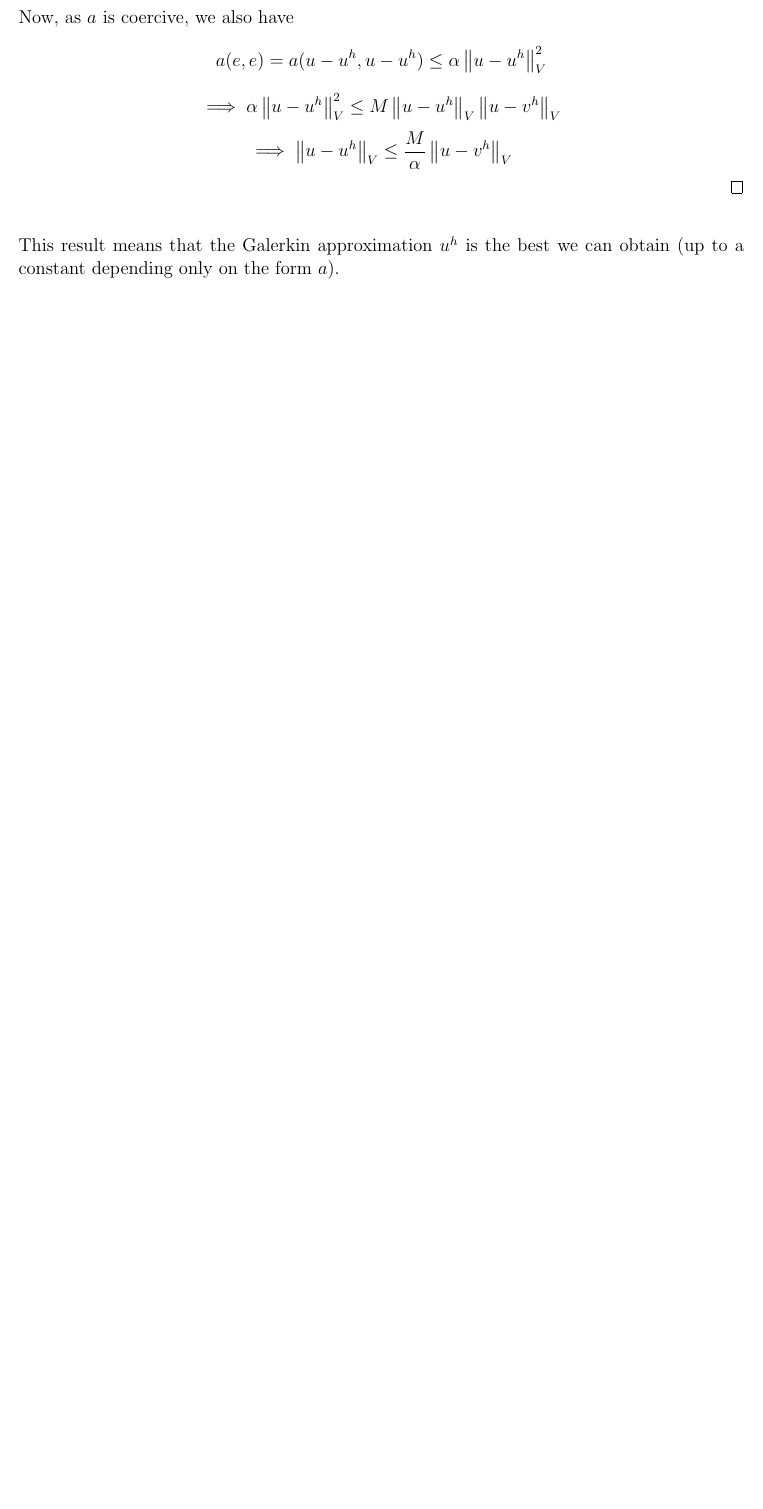
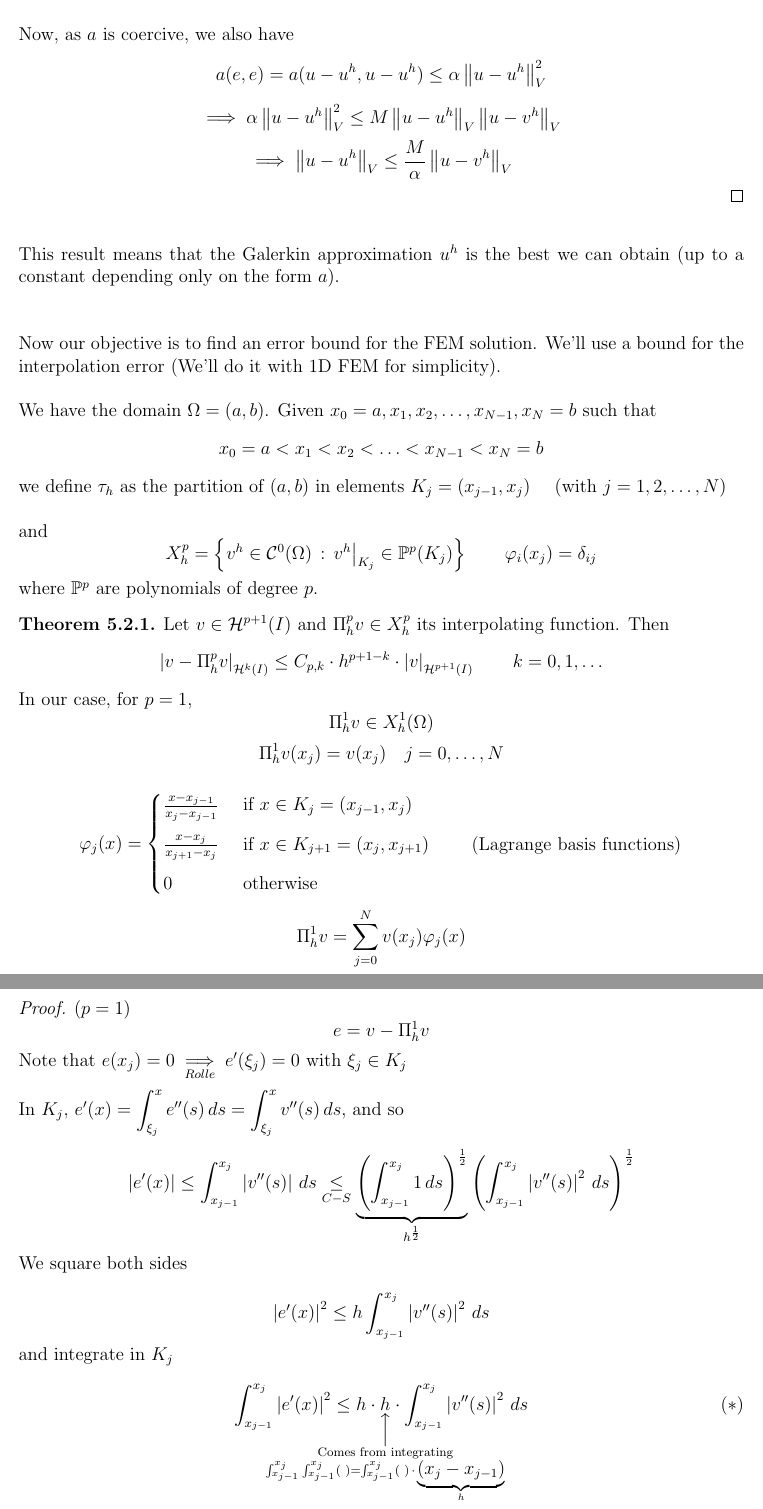
Before and after one commit to S00ts/NMDE, a LaTeX document (main.tex, which reads t5.tex): part of page 40 of 40 before the commit and two parts of pages 40 and 41 of 42 after it, the two joined at a grey line, cut so that both start at the same text, the shorter picture padded with empty space. Compiled offline with pdfLaTeX.

Commit message:
Proof thm 5.2.1

```diff
--- a/t5.tex
+++ b/t5.tex
@@ -800,4 +800,59 @@ where $\Pi u$ is the projection of $u$. In FEM it's the \textit{interpolating po
   \qed
 \end{demo}
 
-This result means that the Galerkin approximation $u^h$ is the best we can obtain (up to a constant depending only on the form $a$).
+This result means that the Galerkin approximation $u^h$ is the best we can obtain (up to a constant depending only on the form $a$).\\\-\\
+
+Now our objective is to find an error bound for the FEM solution. We'll use a bound for the interpolation error (We'll do it with 1D FEM for simplicity).\\
+
+We have the domain $\Omega = (a,b)$. Given $x_0 = a, x_1, x_2, \ldots, x_{N-1}, x_N = b$ such that $$x_0 = a < x_1 < x_2 < \ldots < x_{N-1} < x_N = b$$ we define $\tau_h$ as the partition of $(a,b)$ in elements $K_j = (x_{j-1},x_j)\quad$ (with $j=1,2,\ldots,N$)\\
+
+and $$X_h^p = \setb{v^h \in \mathcal{C}^0(\Omega) \,:\, v^h\big|_{K_j}\in\mathbb{P}^p(K_j)} \qquad \varphi_i(x_j) = \delta_{ij}$$
+
+where $\mathbb{P}^p$ are polynomials of degree $p$.
+
+\begin{theorem}
+  Let $v\in\mathcal{H}^{p+1}(I)$ and $\Pi_h^p v \in X_h^p$ its interpolating function. Then
+  \[
+    \abs{v-\Pi_h^p v}_{\mathcal{H}^k(I)} \leq C_{p,k}\cdot h^{p+1-k}\cdot\abs{v}_{\mathcal{H}^{p+1}(I)} \qquad k=0,1,\ldots
+  \]
+
+  In our case, for $p=1$,
+  $$\Pi_h^1 v \in X_h^1(\Omega)$$
+  $$\Pi_h^1 v(x_j) = v(x_j) \quad j=0,\ldots,N$$
+
+  \[
+    \varphi_j(x) = \begin{cases}
+      \frac{x-x_{j-1}}{x_j - x_{j-1}}   &\text{ if } x \in K_j=(x_{j-1},x_j)\\[8pt]
+      \frac{x-x_{j}}{x_{j+1} - x_j} &\text{ if } x\in K_{j+1} = (x_j,x_{j+1}) \qquad \text{ (Lagrange basis functions)} \\[8pt]
+      0 &\text{ otherwise}
+  \end{cases}
+  \]
+
+  $$\Pi_h^1 v = \sum_{j=0}^N v(x_j)\varphi_j(x)$$
+\end{theorem}
+
+\begin{demo}
+  ($p=1$)\\
+  \vspace{-0.5cm}
+  $$e=v-\Pi_h^1v$$
+
+  Note that $e(x_j) = 0 \underset{Rolle}{\implies} e'(\xi_j)=0$ with $\xi_j \in K_j$\\
+
+  In $\displaystyle{K_j,\, e'(x) = \int_{\xi_j}^x e''(s)\,ds = \int_{\xi_j}^x v''(s)\,ds}$, and so
+  \[
+    \abs{e'(x)} \leq \int_{x_{j-1}}^{x_j} \abs{v''(s)}\,ds \underset{C-S}{\leq} \underbrace{\left(\int_{x_{j-1}}^{x_j}1\,ds\right)^{\frac{1}{2}}}_{h^{\frac{1}{2}}}\left(\int_{x_{j-1}}^{x_j} \abs{v''(s)}^2 \, ds\right)^{\frac{1}{2}}
+  \]
+
+  We square both sides
+
+  \[
+    \abs{e'(x)}^2 \leq h \int_{x_{j-1}}^{x_j} \abs{v''(s)}^2 \, ds
+  \]
+
+  and integrate in $K_j$
+
+  \[
+    \int_{x_{j-1}}^{x_j}\abs{e'(x)}^2 \leq h\cdot \hspace{-2.6cm}\underset{\substack{\Big\uparrow \\ \text{Comes from integrating}\\\int_{x_{j-1}}^{x_j}\int_{x_{j-1}}^{x_j}(\,\,) = \int_{x_{j-1}}^{x_j}(\,\,)\,\cdot\,\underbrace{(x_j - x_{j-1})}_{h}}}{h}\hspace{-2.6cm}\cdot \int_{x_{j-1}}^{x_j} \abs{v''(s)}^2 \, ds \tag{$*$}
+  \]
+
+  Then we have $e(x) = \displaystyle{\int_{x_{j-1}}^x e'(s)\,ds}$ for $x\in K_j$. Thus
@@ -803,0 +885 @@ This result means that the Galerkin approximation $u^h$ is the best we can obtai
+      \item[-] Norm: $\norm{v}_{\mathcal{H}^p} = \sum\limits_{k=0}^p \abs{v}_{\mathcal{H}^k}$
```
Also changed, not shown: t5.tex (40 more changed lines).
